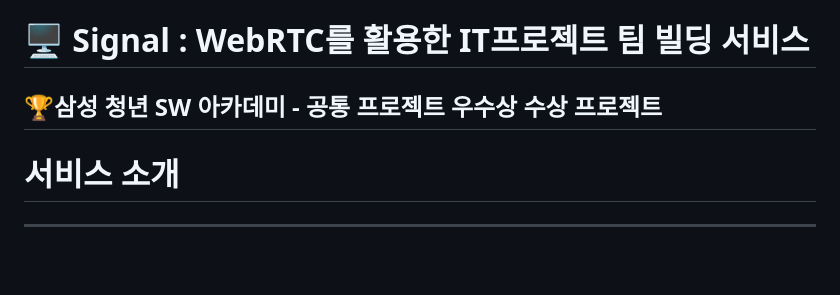
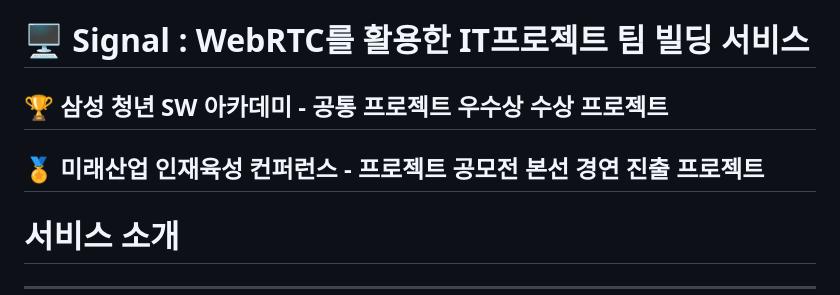
Before and after one commit to inmonim/SIGNAL, a Markdown page: README.md, the part around the change. GitHub-like rendering; blank space fills up the shorter version.

```diff
--- a/README.md
+++ b/README.md
@@ -1,6 +1,8 @@
 # 🖥️ Signal : WebRTC를 활용한 IT프로젝트 팀 빌딩 서비스
 
-## 🏆삼성 청년 SW 아카데미 - 공통 프로젝트 우수상 수상 프로젝트
+## 🏆 삼성 청년 SW 아카데미 - 공통 프로젝트 우수상 수상 프로젝트
+
+## 🏅 미래산업 인재육성 컨퍼런스 - 프로젝트 공모전 본선 경연 진출 프로젝트
 
 
 # 서비스 소개
```
